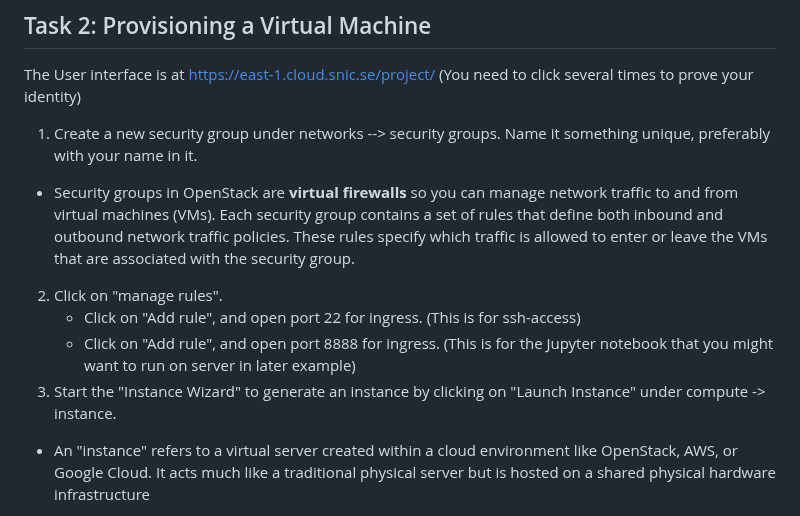
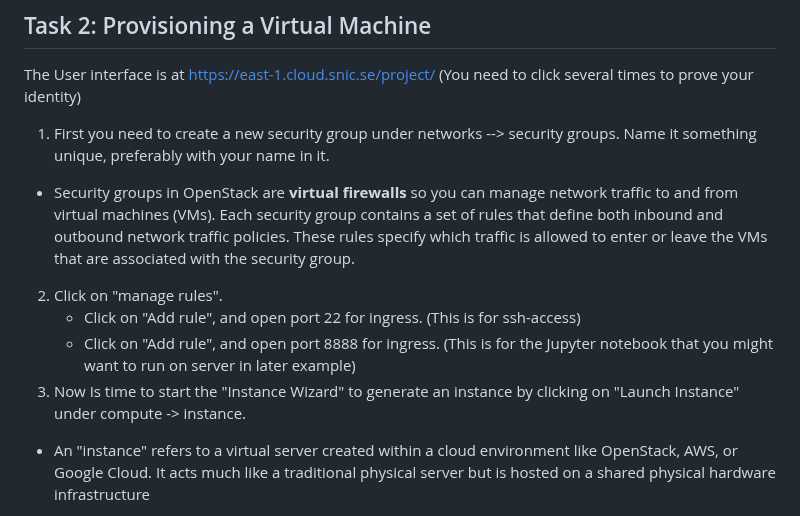
Before and after one commit to pharmbio/big-data_course, a Markdown page: cloud_and_docker_lab/Cloud_VM_Openstack.md, the part around the change. Drawn GitHub-style.

```diff
--- a/cloud_and_docker_lab/Cloud_VM_Openstack.md
+++ b/cloud_and_docker_lab/Cloud_VM_Openstack.md
@@ -64,12 +64,12 @@ Verify that OpenSSH is installed or Instal OpenSSH under settings -> apps and fe
 
 The User interface is at <a href="https://east-1.cloud.snic.se/project/" target="_blank" rel="noopener noreferrer">https://east-1.cloud.snic.se/project/</a> (You need to click several times to prove your identity)
 
-1. 	Create a new security group under networks --> security groups. Name it something unique, preferably with your name in it.
+1. 	First you need to create a new security group under networks --> security groups. Name it something unique, preferably with your name in it.
 - Security groups in OpenStack are **virtual firewalls** so you can manage network traffic to and from virtual machines (VMs). Each security group contains a set of rules that define both inbound and outbound network traffic policies. These rules specify which traffic is allowed to enter or leave the VMs that are associated with the security group.
 2. 	Click on "manage rules".
  	- Click on "Add rule", and open port 22 for ingress. (This is for ssh-access)
  	- Click on "Add rule", and open port 8888 for ingress. (This is for the Jupyter notebook that you might want to run on server in later example)
-3. 	Start the "Instance Wizard" to generate an instance by clicking on "Launch Instance" under compute -> instance.
+3. 	Now Is time to start the "Instance Wizard" to generate an instance by clicking on "Launch Instance" under compute -> instance.
 - An "instance" refers to a virtual server created within a cloud environment like OpenStack, AWS, or Google Cloud. It acts much like a traditional physical server but is hosted on a shared physical hardware infrastructure
 4. 	In the launch configuration menu you'll be presented with a number of option; under details name your instance something unique. Leave the rest as default.
 5. 	Under source you should select the OS (Operating System) Image you wish to run; for this excercise we will use Ubuntu 22.04-LTS. **OBS! Set "create new volume" to "No"**
```
